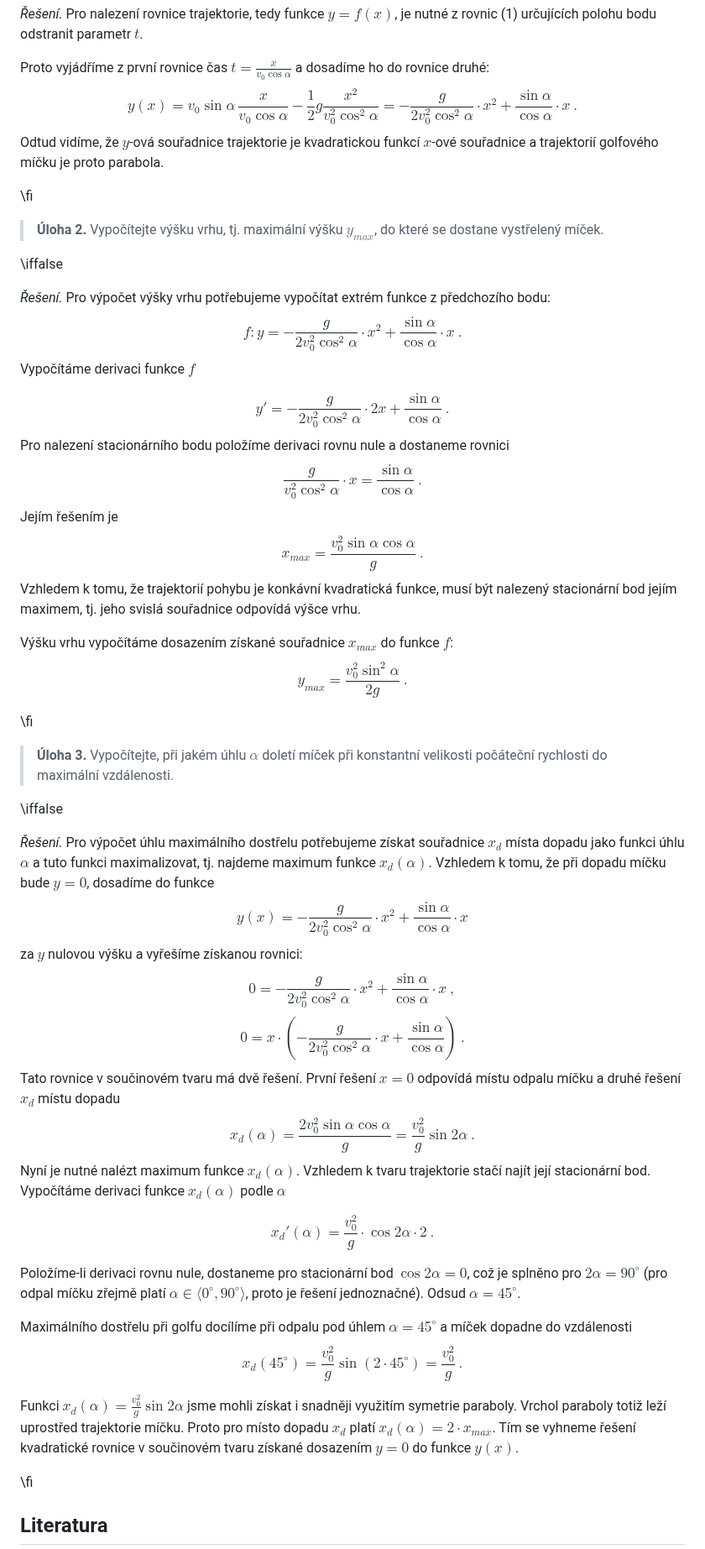
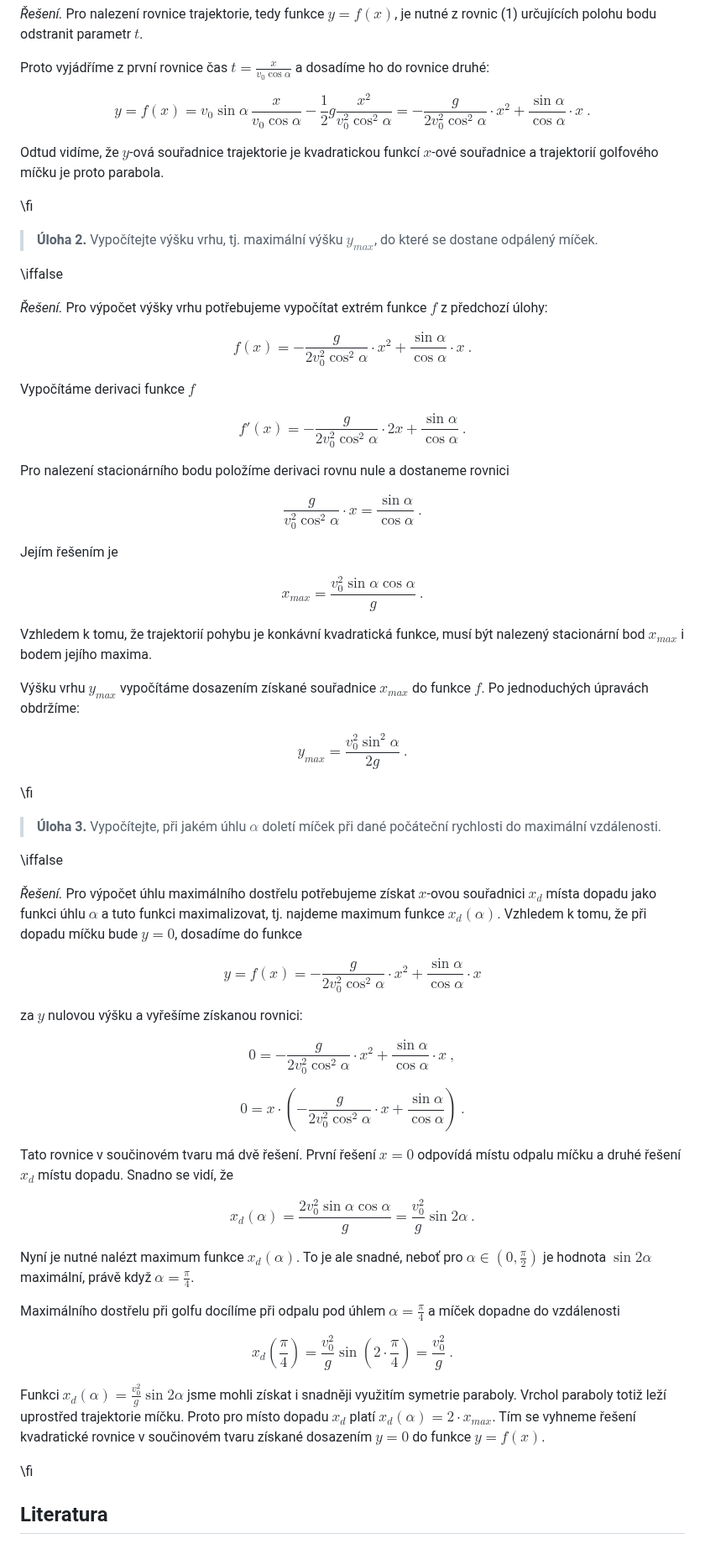
Before and after one commit to robert-marik/math4u2, a Markdown page: 00013_Golf_ball/cs_article.md, the part around one of its changes. Shown at 84% size. Rendered like a GitHub page.

Commit message:
Změny 1

```diff
--- a/00013_Golf_ball/cs_article.md
+++ b/00013_Golf_ball/cs_article.md
@@ -55,84 +54,105 @@ nutné z rovnic (1) určujících polohu bodu odstranit parametr $t$.
 
 Proto vyjádříme z první rovnice čas $t=\frac{x}{v_0\cos\alpha}$ a
 dosadíme ho do rovnice druhé:
-$$y(x) = v_0\sin\alpha\,\frac{x}{v_0\cos\alpha} -\frac{1}{2}g\frac{x^2}{v_0^2\cos^2\alpha}= -\frac{g}{2v_0^2\cos^2\alpha}\cdot x^2+\frac{\sin\alpha}{\cos\alpha}\cdot x\ .$$
+
+$$
+ y = f(x) = v_0\sin\alpha\, \frac{x}{v_0\cos\alpha} -\frac{1}{2}g\frac{x^2}{v_0^2\cos^2\alpha}= -\frac{g}{2v_0^2\cos^2\alpha}\cdot x^2+\frac{\sin\alpha}{\cos\alpha}\cdot x\ .
+$$
+
 Odtud vidíme, že $y$-ová souřadnice trajektorie je kvadratickou funkcí
 $x$-ové souřadnice a trajektorií golfového míčku je proto parabola.
 
 \fi
 
->**Úloha 2.** Vypočítejte výšku vrhu, tj. maximální výšku $y_{max}$, do které se dostane vystřelený míček.
+>**Úloha 2.** Vypočítejte výšku vrhu, tj. maximální výšku $y_{max}$, do které se dostane odpálený míček.
 
 \iffalse
 
-*Řešení.* Pro výpočet výšky vrhu potřebujeme vypočítat extrém funkce z
-předchozího bodu:
-$$f\colon y = -\frac{g}{2v_0^2\cos^2\alpha}\cdot x^2+\frac{\sin\alpha}{\cos\alpha}\cdot x\ .$$
+*Řešení.* Pro výpočet výšky vrhu potřebujeme vypočítat extrém funkce $f$ z
+předchozí úlohy:
+
+$$
+ f(x) = -\frac{g}{2v_0^2\cos^2\alpha}\cdot x^2+\frac{\sin\alpha}{\cos\alpha}\cdot x\ .
+$$
+
 Vypočítáme derivaci funkce $f$
 
 $$
-y'=-\frac{g}{2v_0^2\cos^2\alpha}\cdot2x+\frac{\sin\alpha}{\cos\alpha}\ .
+f'(x) = -\frac{g}{2v_0^2\cos^2\alpha}\cdot2x+\frac{\sin\alpha}{\cos\alpha}\ .
 $$
+
 Pro nalezení stacionárního bodu položíme derivaci rovnu nule a
 dostaneme rovnici
+
 $$
 \frac{g}{v_0^2\cos^2\alpha}\cdot x=\frac{\sin\alpha}{\cos\alpha}\ .
 $$
+
 Jejím řešením je
+
 $$
 x_{max}=\frac{v_0^2\sin\alpha\cos\alpha}{g}\ .
 $$
+
 Vzhledem k tomu, že trajektorií pohybu je konkávní kvadratická funkce,
-musí být nalezený stacionární bod jejím maximem, tj. jeho svislá
-souřadnice odpovídá výšce vrhu.
+musí být nalezený stacionární bod $x_{max}$ i bodem jejího maxima.
 
-Výšku vrhu vypočítáme dosazením získané souřadnice $x_{max}$ do funkce $f$:
-$$y_{max}=\frac{v_0^2\sin^2\alpha}{2g}\ .$$
+Výšku vrhu $y_{max}$ vypočítáme dosazením získané souřadnice $x_{max}$ do funkce $f$. Po jednoduchých úpravách obdržíme:
+
+$$
+ y_{max}=\frac{v_0^2\sin^2\alpha}{2g}\ .
+$$
 
 \fi
 
 > **Úloha 3.** Vypočítejte, při jakém úhlu $\alpha$ doletí
-> míček při konstantní velikosti počáteční rychlosti do
+> míček při dané počáteční rychlosti do
 > maximální vzdálenosti.
 
 \iffalse
 
-*Řešení.* Pro výpočet úhlu maximálního dostřelu potřebujeme získat
-souřadnice $x_d$ místa dopadu jako funkci úhlu $\alpha$ a tuto funkci
+*Řešení.* Pro výpočet úhlu maximálního dostřelu potřebujeme získat $x$-ovou
+souřadnici $x_d$ místa dopadu jako funkci úhlu $\alpha$ a tuto funkci
 maximalizovat, tj. najdeme maximum funkce $x_d(\alpha).$ Vzhledem k
 tomu, že při dopadu míčku bude $y=0$, dosadíme do funkce
-$$y(x) = -\frac{g}{2v_0^2\cos^2\alpha}\cdot x^2+\frac{\sin\alpha}{\cos\alpha}\cdot x$$
+
+$$
+ y = f(x) = -\frac{g}{2v_0^2\cos^2\alpha}\cdot x^2+\frac{\sin\alpha}{\cos\alpha}\cdot x
+$$
+
 za $y$ nulovou výšku a vyřešíme získanou rovnici:
-$$0 = -\frac{g}{2v_0^2\cos^2\alpha}\cdot x^2+\frac{\sin\alpha}{\cos\alpha}\cdot x\ ,$$
-$$0 = x\cdot\left(-\frac{g}{2v_0^2\cos^2\alpha}\cdot x+\frac{\sin\alpha}{\cos\alpha}\right)\ .$$
+
+$$
+ 0 = -\frac{g}{2v_0^2\cos^2\alpha}\cdot x^2+\frac{\sin\alpha}{\cos\alpha}\cdot x\ ,
+$$
+
+$$
+ 0 = x\cdot\left(-\frac{g}{2v_0^2\cos^2\alpha}\cdot x+\frac{\sin\alpha}{\cos\alpha}\right)\ .
+$$
+
 Tato rovnice v součinovém tvaru má dvě řešení. První
-řešení $x=0$ odpovídá místu odpalu míčku a druhé řešení $x_d$ místu dopadu
+řešení $x=0$ odpovídá místu odpalu míčku a druhé řešení $x_d$ místu dopadu.
+Snadno se vidí, že
+
 $$
 x_d(\alpha) = \frac{2v_0^2\sin\alpha\cos\alpha}{g}=\frac{v_0^2}{g}\sin2\alpha\ .
 $$
-Nyní je nutné nalézt maximum funkce $x_d(\alpha)$. Vzhledem k tvaru trajektorie stačí najít
-její stacionární bod. Vypočítáme derivaci funkce $x_d(\alpha)$ podle
-$\alpha$
+
+Nyní je nutné nalézt maximum funkce $x_d(\alpha)$.
+To je ale snadné, neboť pro $\alpha \in \left(0,\frac{\pi}{2}\right)$ je hodnota $\sin 2\alpha$ maximální, právě když
+$\alpha=\frac{\pi}{4}$.
+
+Maximálního dostřelu při golfu docílíme při odpalu pod úhlem
+$\alpha=\frac{\pi}{4}$ a míček dopadne do vzdálenosti
 
 $$
-x_d'(\alpha)=\frac{v_0^2}{g}\cdot\cos2\alpha\cdot 2\ .
+x_d \left(\frac{\pi}{4} \right) =\frac{v_0^2}{g}\sin\left(2\cdot \frac{\pi}{4} \right)=\frac{v_0^2}{g}\ .
 $$
-
-Položíme-li derivaci rovnu nule, dostaneme pro
-stacionární bod $\cos2\alpha=0$, což je splněno pro
-$2\alpha=90^\circ$ (pro odpal míčku zřejmě platí
-$\alpha\in\langle0^\circ,90^\circ\rangle$, proto je řešení jednoznačné). Odsud
-$\alpha=45^\circ$.
-
-Maximálního dostřelu při golfu docílíme při odpalu pod úhlem
-$\alpha=45^\circ$ a míček dopadne do vzdálenosti
-$$
-x_d(45^\circ) =\frac{v_0^2}{g}\sin(2\cdot45^\circ)=\frac{v_0^2}{g}\ .$$
 
 Funkci $x_d(\alpha) = \frac{v_0^2}{g}\sin2\alpha$ jsme mohli získat i snadněji využitím
 symetrie paraboly. Vrchol paraboly totiž leží uprostřed trajektorie míčku.
 Proto pro místo dopadu $x_{d}$ platí $x_d(\alpha) = 2\cdot x_{max}$.
-Tím se vyhneme řešení kvadratické rovnice v součinovém tvaru získané dosazením $y=0$ do funkce $y(x)$.
+Tím se vyhneme řešení kvadratické rovnice v součinovém tvaru získané dosazením $y=0$ do funkce $y=f(x)$.
 
 \fi
 
```
Also changed, not shown: other parts of 00013_Golf_ball/cs_article.md (+7 -8 lines).
